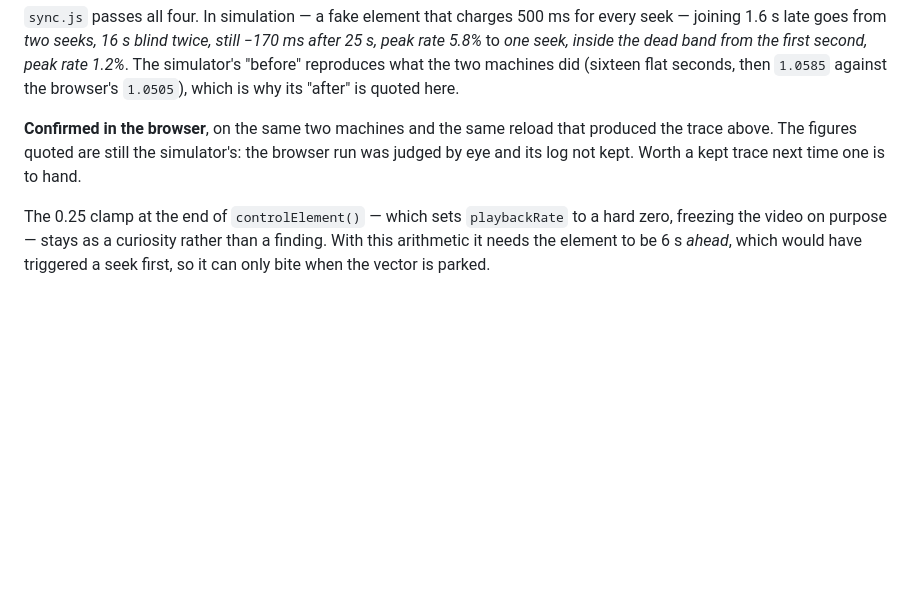
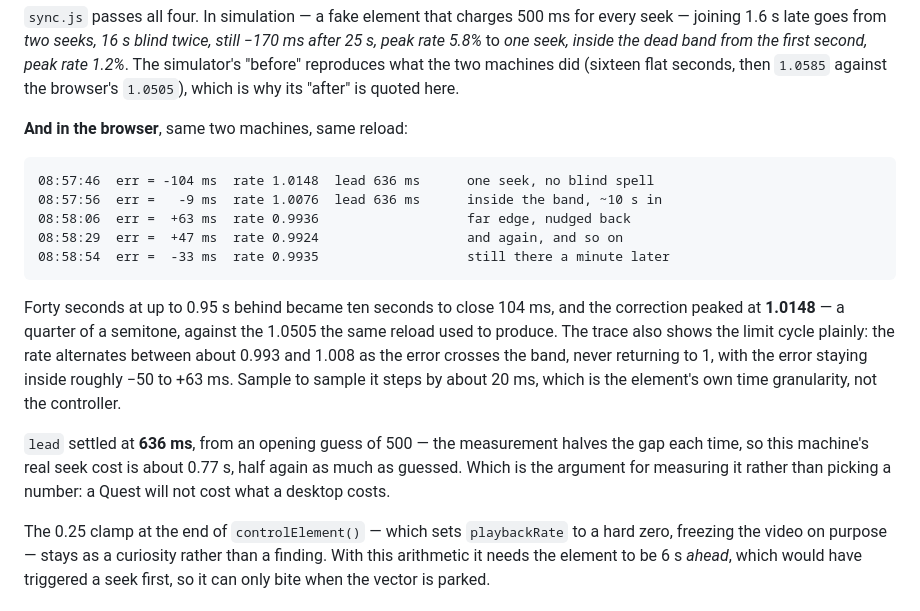
Before and after one commit to amplify-project/Immersive-Stage-WebXR, a Markdown page: docs/motion-sync.md, the part around the change. GitHub-like rendering; blank space fills up the shorter version.

Commit message:
docs(sync): the numbers from the browser, not the simulator
The re-test after the fix, kept this time. 104 ms closed in ten seconds with a
single seek and no blind spell, and the correction peaking at 1.0148 where the
same reload used to reach 1.0505.

The measured seek cost is the interesting one: 636 ms after one measurement,
from a 500 ms guess, so this machine really pays about 0.77 s for a seek — half
again what we guessed. Worth having written down before the headsets, which
will not pay the same.

````diff
--- a/docs/motion-sync.md
+++ b/docs/motion-sync.md
@@ -220,10 +220,28 @@ first second, peak rate 1.2%*. The simulator's "before" reproduces what the two
 machines did (sixteen flat seconds, then `1.0585` against the browser's `1.0505`),
 which is why its "after" is quoted here.
 
-**Confirmed in the browser**, on the same two machines and the same reload that
-produced the trace above. The figures quoted are still the simulator's: the
-browser run was judged by eye and its log not kept. Worth a kept trace next time
-one is to hand.
+**And in the browser**, same two machines, same reload:
+
+```
+08:57:46  err = -104 ms  rate 1.0148  lead 636 ms      one seek, no blind spell
+08:57:56  err =   -9 ms  rate 1.0076  lead 636 ms      inside the band, ~10 s in
+08:58:06  err =  +63 ms  rate 0.9936                   far edge, nudged back
+08:58:29  err =  +47 ms  rate 0.9924                   and again, and so on
+08:58:54  err =  -33 ms  rate 0.9935                   still there a minute later
+```
+
+Forty seconds at up to 0.95 s behind became ten seconds to close 104 ms, and the
+correction peaked at **1.0148** — a quarter of a semitone, against the 1.0505 the
+same reload used to produce. The trace also shows the limit cycle plainly: the rate
+alternates between about 0.993 and 1.008 as the error crosses the band, never
+returning to 1, with the error staying inside roughly −50 to +63 ms. Sample to
+sample it steps by about 20 ms, which is the element's own time granularity, not
+the controller.
+
+`lead` settled at **636 ms**, from an opening guess of 500 — the measurement halves
+the gap each time, so this machine's real seek cost is about 0.77 s, half again as
+much as guessed. Which is the argument for measuring it rather than picking a
+number: a Quest will not cost what a desktop costs.
 
 The 0.25 clamp at the end of `controlElement()` — which sets `playbackRate` to a
 hard zero, freezing the video on purpose — stays as a curiosity rather than a
````
